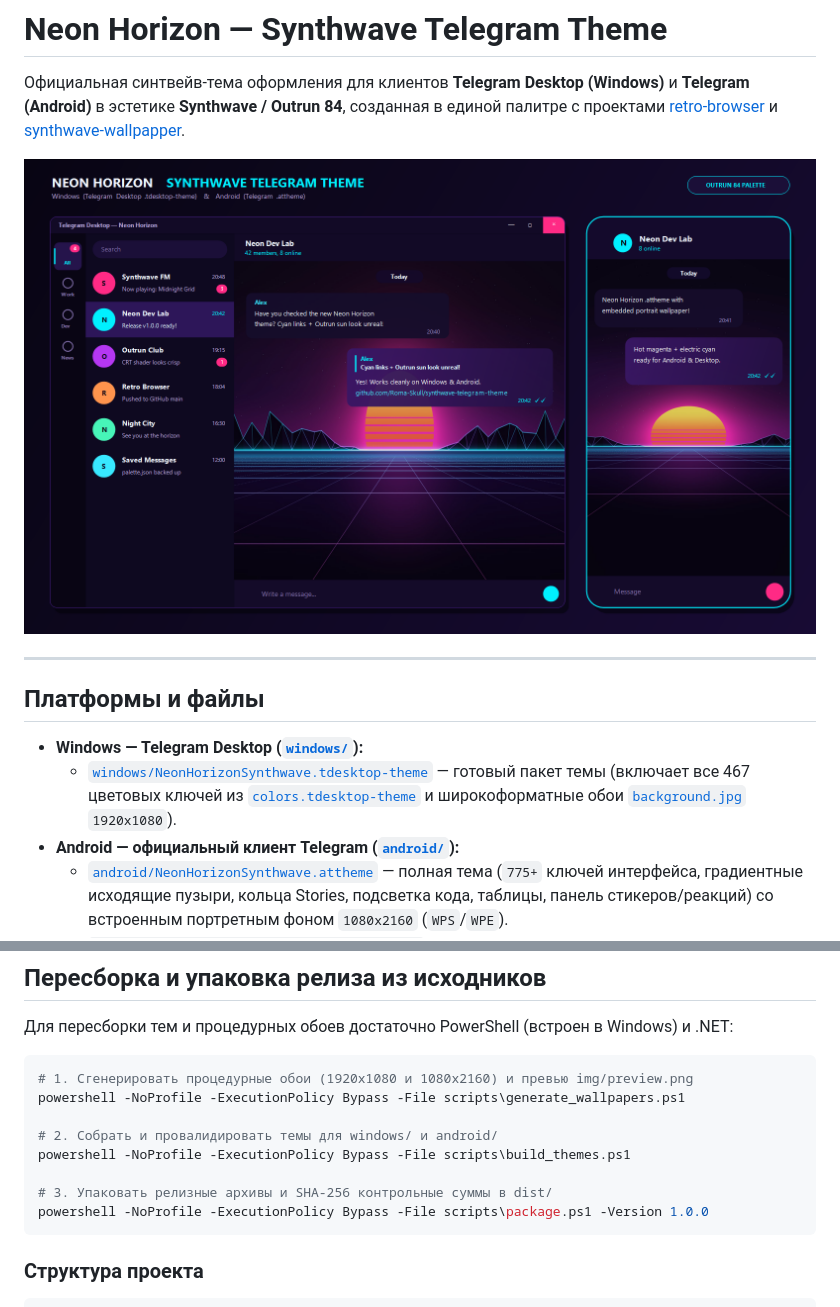
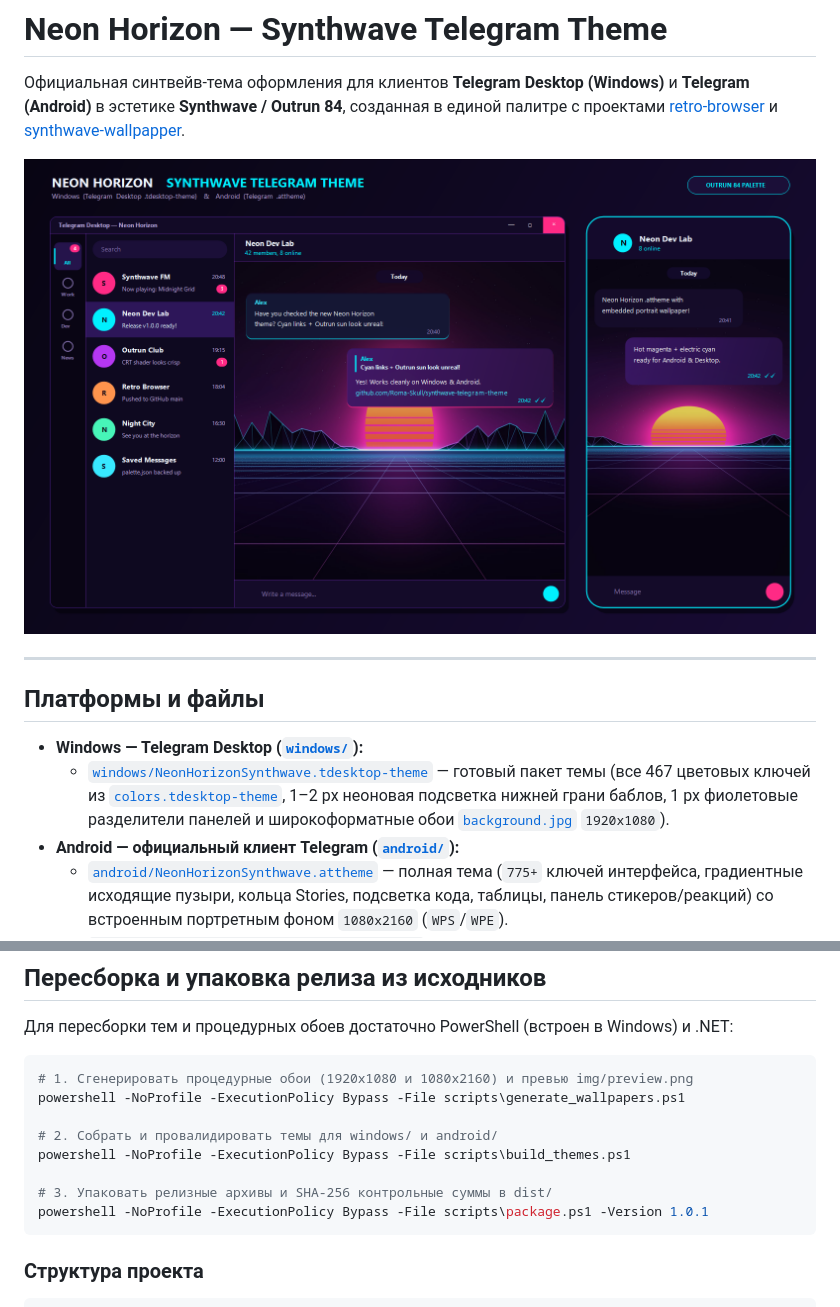
Before and after one commit to Roma-Skull/synthwave-telegram-theme, a Markdown page: README.md, 2 parts joined by grey strips. Drawn GitHub-style; pictures changed too: img/preview.png.

Commit message:
feat: add neon bottom-rim bubble underlight and 1px violet panel dividers (v1.0.1)

````diff
--- a/README.md
+++ b/README.md
@@ -9,7 +9,7 @@
 ## Платформы и файлы
 
 - **Windows — Telegram Desktop ([`windows/`](windows/)):**
-  - [`windows/NeonHorizonSynthwave.tdesktop-theme`](windows/NeonHorizonSynthwave.tdesktop-theme) — готовый пакет темы (включает все 467 цветовых ключей из [`colors.tdesktop-theme`](windows/colors.tdesktop-theme) и широкоформатные обои [`background.jpg`](windows/background.jpg) `1920x1080`).
+  - [`windows/NeonHorizonSynthwave.tdesktop-theme`](windows/NeonHorizonSynthwave.tdesktop-theme) — готовый пакет темы (все 467 цветовых ключей из [`colors.tdesktop-theme`](windows/colors.tdesktop-theme), 1–2 px неоновая подсветка нижней грани баблов, 1 px фиолетовые разделители панелей и широкоформатные обои [`background.jpg`](windows/background.jpg) `1920x1080`).
 - **Android — официальный клиент Telegram ([`android/`](android/)):**
   - [`android/NeonHorizonSynthwave.attheme`](android/NeonHorizonSynthwave.attheme) — полная тема (`775+` ключей интерфейса, градиентные исходящие пузыри, кольца Stories, подсветка кода, таблицы, панель стикеров/реакций) со встроенным портретным фоном `1080x2160` (`WPS`/`WPE`).
   - [`android/NeonHorizonSynthwave-no-bg.attheme`](android/NeonHorizonSynthwave-no-bg.attheme) — облегчённый вариант с 4-цветным синтвейв-градиентом чата вместо растрового фона.
@@ -58,7 +58,7 @@ powershell -NoProfile -ExecutionPolicy Bypass -File scripts\generate_wallpapers.
 powershell -NoProfile -ExecutionPolicy Bypass -File scripts\build_themes.ps1
 
 # 3. Упаковать релизные архивы и SHA-256 контрольные суммы в dist/
-powershell -NoProfile -ExecutionPolicy Bypass -File scripts\package.ps1 -Version 1.0.0
+powershell -NoProfile -ExecutionPolicy Bypass -File scripts\package.ps1 -Version 1.0.1
 ```
 
 ### Структура проекта
````
Also changed, not shown: 8 other files.
